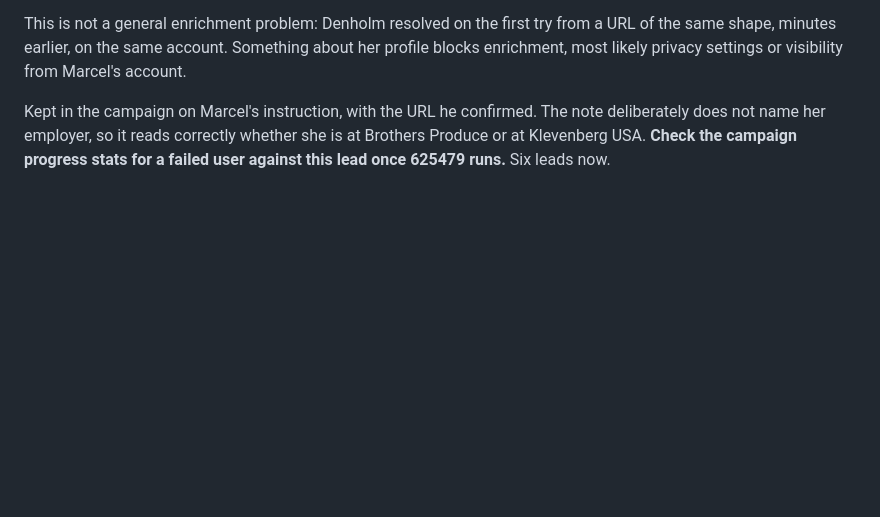
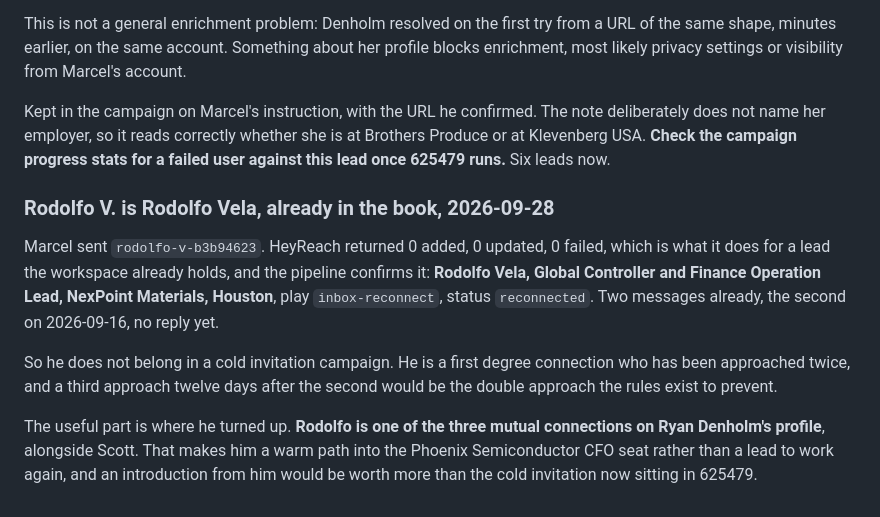
Before and after one commit to remymarcel-dot/houston-re-terminal, a Markdown page: data/fx/screen-2026-09-28-linkedin-batch-2.md, the part around the change. GitHub-like rendering; blank space fills up the shorter version.

Commit message:
Identify Rodolfo V. as Rodolfo Vela, already in pipeline
Already worked under inbox-reconnect, second touch 2026-09-16, no
reply. Not a cold invitation candidate. Recorded that he is a mutual
connection on Ryan Denholm's profile and therefore a warm path to that
seat.

Co-Authored-By: Claude Opus 5 <noreply@anthropic.com>
Claude-Session: https://claude.ai/code/session_01Dn8C9pZzWWp66PpymJqnU8

```diff
--- a/data/fx/screen-2026-09-28-linkedin-batch-2.md
+++ b/data/fx/screen-2026-09-28-linkedin-batch-2.md
@@ -151,3 +151,21 @@ Kept in the campaign on Marcel's instruction, with the URL he confirmed. The not
 deliberately does not name her employer, so it reads correctly whether she is at
 Brothers Produce or at Klevenberg USA. **Check the campaign progress stats for a
 failed user against this lead once 625479 runs.** Six leads now.
+
+### Rodolfo V. is Rodolfo Vela, already in the book, 2026-09-28
+
+Marcel sent `rodolfo-v-b3b94623`. HeyReach returned 0 added, 0 updated, 0 failed,
+which is what it does for a lead the workspace already holds, and the pipeline
+confirms it: **Rodolfo Vela, Global Controller and Finance Operation Lead,
+NexPoint Materials, Houston**, play `inbox-reconnect`, status `reconnected`.
+Two messages already, the second on 2026-09-16, no reply yet.
+
+So he does not belong in a cold invitation campaign. He is a first degree
+connection who has been approached twice, and a third approach twelve days after
+the second would be the double approach the rules exist to prevent.
+
+The useful part is where he turned up. **Rodolfo is one of the three mutual
+connections on Ryan Denholm's profile**, alongside Scott. That makes him a warm
+path into the Phoenix Semiconductor CFO seat rather than a lead to work again,
+and an introduction from him would be worth more than the cold invitation now
+sitting in 625479.
```
